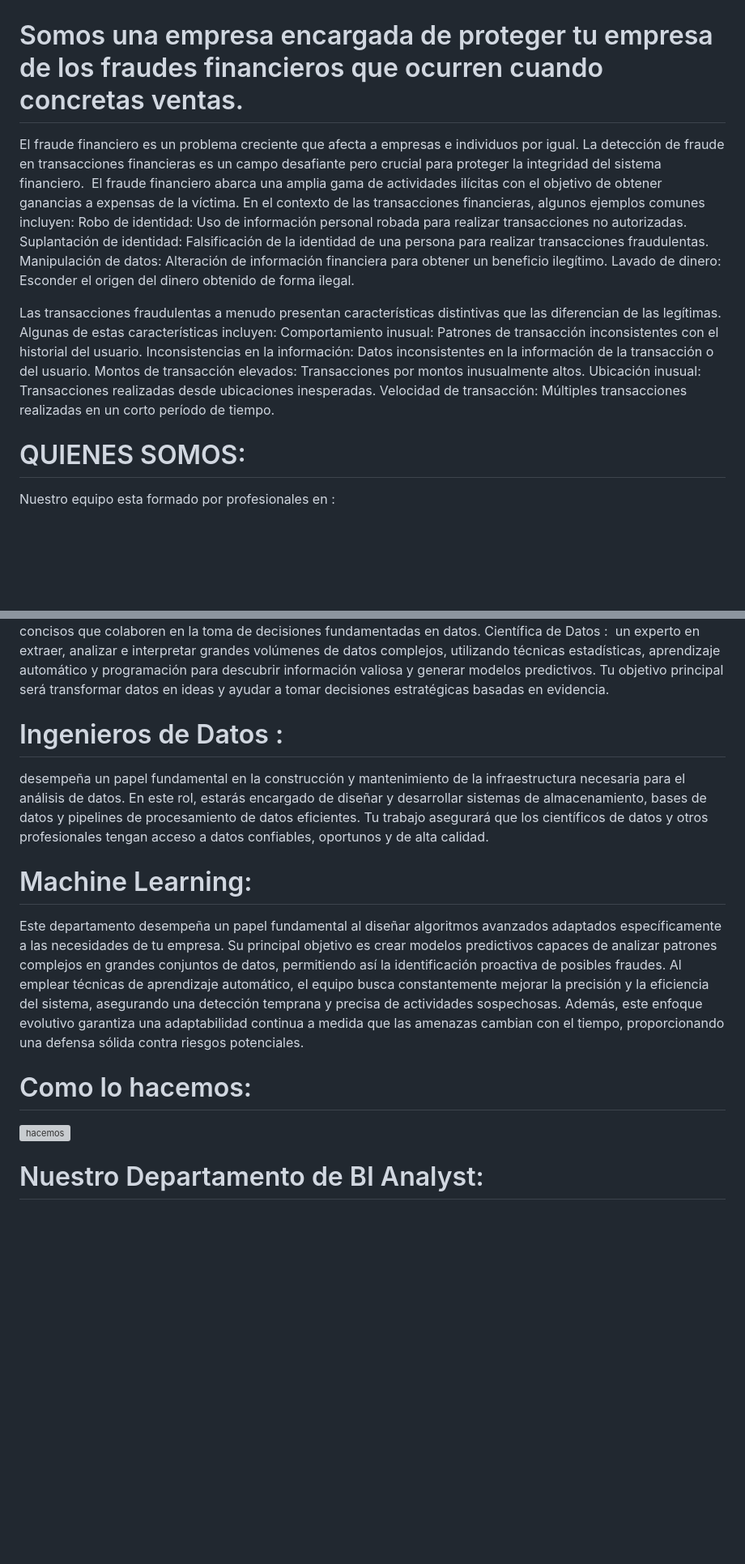
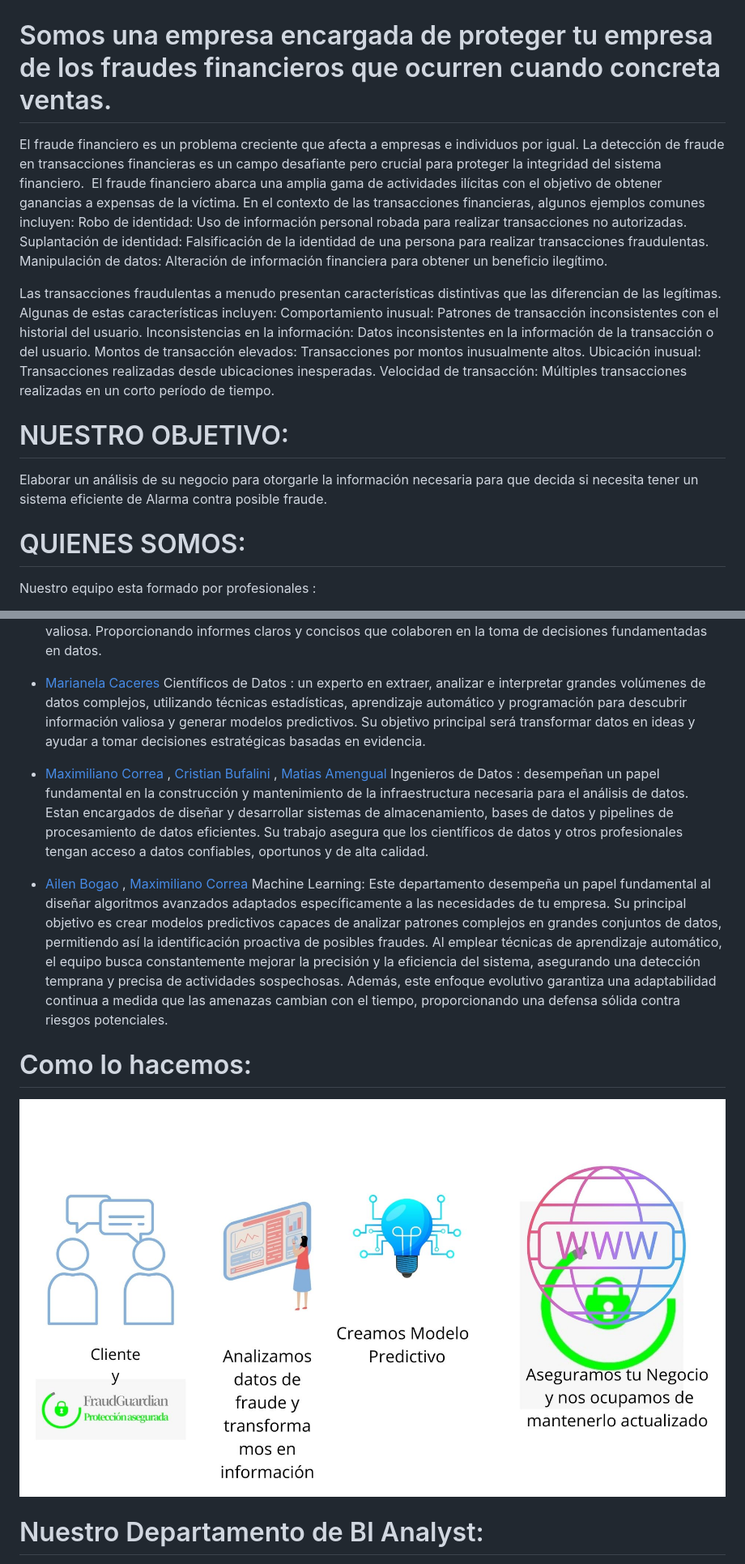
Before and after one commit to No-Country/c16-99-m-data-bi, a Markdown page: README.md, 2 parts joined by grey strips. Shown at 81% size. Drawn GitHub-style; blank space fills up the shorter version; grey boxes are pictures that could not be loaded.

```diff
--- a/README.md
+++ b/README.md
@@ -2,15 +2,18 @@
 
 ![logo](https://github.com/No-Country/c16-99-m-data-bi/blob/main/logoverde.jpeg)
 
-# Somos una empresa encargada de proteger tu empresa de los fraudes financieros que ocurren cuando concretas ventas.
+# Somos una empresa encargada de proteger tu empresa de los fraudes financieros que ocurren cuando concreta ventas.
 
 El fraude financiero es un problema creciente que afecta a empresas e individuos por igual. La detección de fraude en transacciones financieras es un campo desafiante pero crucial para proteger la integridad del sistema financiero.
-El fraude financiero abarca una amplia gama de actividades ilícitas con el objetivo de obtener ganancias a expensas de la víctima. En el contexto de las transacciones financieras, algunos ejemplos comunes incluyen: Robo de identidad: Uso de información personal robada para realizar transacciones no autorizadas. Suplantación de identidad: Falsificación de la identidad de una persona para realizar transacciones fraudulentas. Manipulación de datos: Alteración de información financiera para obtener un beneficio ilegítimo. Lavado de dinero: Esconder el origen del dinero obtenido de forma ilegal.
+El fraude financiero abarca una amplia gama de actividades ilícitas con el objetivo de obtener ganancias a expensas de la víctima. En el contexto de las transacciones financieras, algunos ejemplos comunes incluyen: Robo de identidad: Uso de información personal robada para realizar transacciones no autorizadas. Suplantación de identidad: Falsificación de la identidad de una persona para realizar transacciones fraudulentas. Manipulación de datos: Alteración de información financiera para obtener un beneficio ilegítimo.
 
 Las transacciones fraudulentas a menudo presentan características distintivas que las diferencian de las legítimas. Algunas de estas características incluyen: Comportamiento inusual: Patrones de transacción inconsistentes con el historial del usuario. Inconsistencias en la información: Datos inconsistentes en la información de la transacción o del usuario. Montos de transacción elevados: Transacciones por montos inusualmente altos. Ubicación inusual: Transacciones realizadas desde ubicaciones inesperadas. Velocidad de transacción: Múltiples transacciones realizadas en un corto período de tiempo.
 
+# NUESTRO OBJETIVO:
+Elaborar un análisis de su negocio para otorgarle la información necesaria para que decida si necesita tener un sistema eficiente de Alarma contra posible fraude.
+
 # QUIENES SOMOS:
 
-Nuestro equipo esta formado por profesionales en :
+Nuestro equipo esta formado por profesionales :
 
 
@@ -18,15 +21,17 @@ Nuestro equipo esta formado por profesionales en :
 encargado de explorar y visualizar los datos para extraer información valiosa. Proporcionando informes claros y concisos que colaboren en la toma de decisiones fundamentadas en datos.
-Científica de Datos :  un experto en extraer, analizar e interpretar grandes volúmenes de datos complejos, utilizando técnicas estadísticas, aprendizaje automático y programación para descubrir información valiosa y generar modelos predictivos. Tu objetivo principal será transformar datos en ideas y ayudar a tomar decisiones estratégicas basadas en evidencia.
 
-# Ingenieros de Datos :
-desempeña un papel fundamental en la construcción y mantenimiento de la infraestructura necesaria para el análisis de datos. En este rol, estarás encargado de diseñar y desarrollar sistemas de almacenamiento, bases de datos y pipelines de procesamiento de datos eficientes. Tu trabajo asegurará que los científicos de datos y otros profesionales tengan acceso a datos confiables, oportunos y de alta calidad.
+- [Marianela Caceres](https://www.linkedin.com/in/marianelacaceres) Científicos de Datos :
+un experto en extraer, analizar e interpretar grandes volúmenes de datos complejos, utilizando técnicas estadísticas, aprendizaje automático y programación para descubrir información valiosa y generar modelos predictivos. Su objetivo principal será transformar datos en ideas y ayudar a tomar decisiones estratégicas basadas en evidencia.
 
-# Machine Learning:
+- [Maximiliano Correa](https://www.linkedin.com/in/maximiliano-correa-pietrob%C3%B3n-209369226/) , [Cristian Bufalini]() , [Matias Amengual]() Ingenieros de Datos :
+desempeñan un papel fundamental en la construcción y mantenimiento de la infraestructura necesaria para el análisis de datos. Estan encargados de diseñar y desarrollar sistemas de almacenamiento, bases de datos y pipelines de procesamiento de datos eficientes. Su trabajo asegura que los científicos de datos y otros profesionales tengan acceso a datos confiables, oportunos y de alta calidad.
+
+- [Ailen Bogao](https://www.linkedin.com/in/ailen-violeta-bogao) , [Maximiliano Correa](https://www.linkedin.com/in/maximiliano-correa-pietrob%C3%B3n-209369226/)  Machine Learning:
 Este departamento desempeña un papel fundamental al diseñar algoritmos avanzados adaptados específicamente a las necesidades de tu empresa. Su principal objetivo es crear modelos predictivos capaces de analizar patrones complejos en grandes conjuntos de datos, permitiendo así la identificación proactiva de posibles fraudes. Al emplear técnicas de aprendizaje automático, el equipo busca constantemente mejorar la precisión y la eficiencia del sistema, asegurando una detección temprana y precisa de actividades sospechosas. Además, este enfoque evolutivo garantiza una adaptabilidad continua a medida que las amenazas cambian con el tiempo, proporcionando una defensa sólida contra riesgos potenciales.
 
 # Como lo hacemos:
 
-![hacemos](https://github.com/No-Country/c16-99-m-data-bi/commit/33810f9413feb149dc04a68406bd5a239e3f1999#commitcomment-138755855)
+![hacemos](https://github.com/No-Country/c16-99-m-data-bi/blob/main/Cliente%20y%20Data%20BI.jpg)
 
 
 
```
Also changed, not shown: other parts of README.md (+3 -5 lines).
